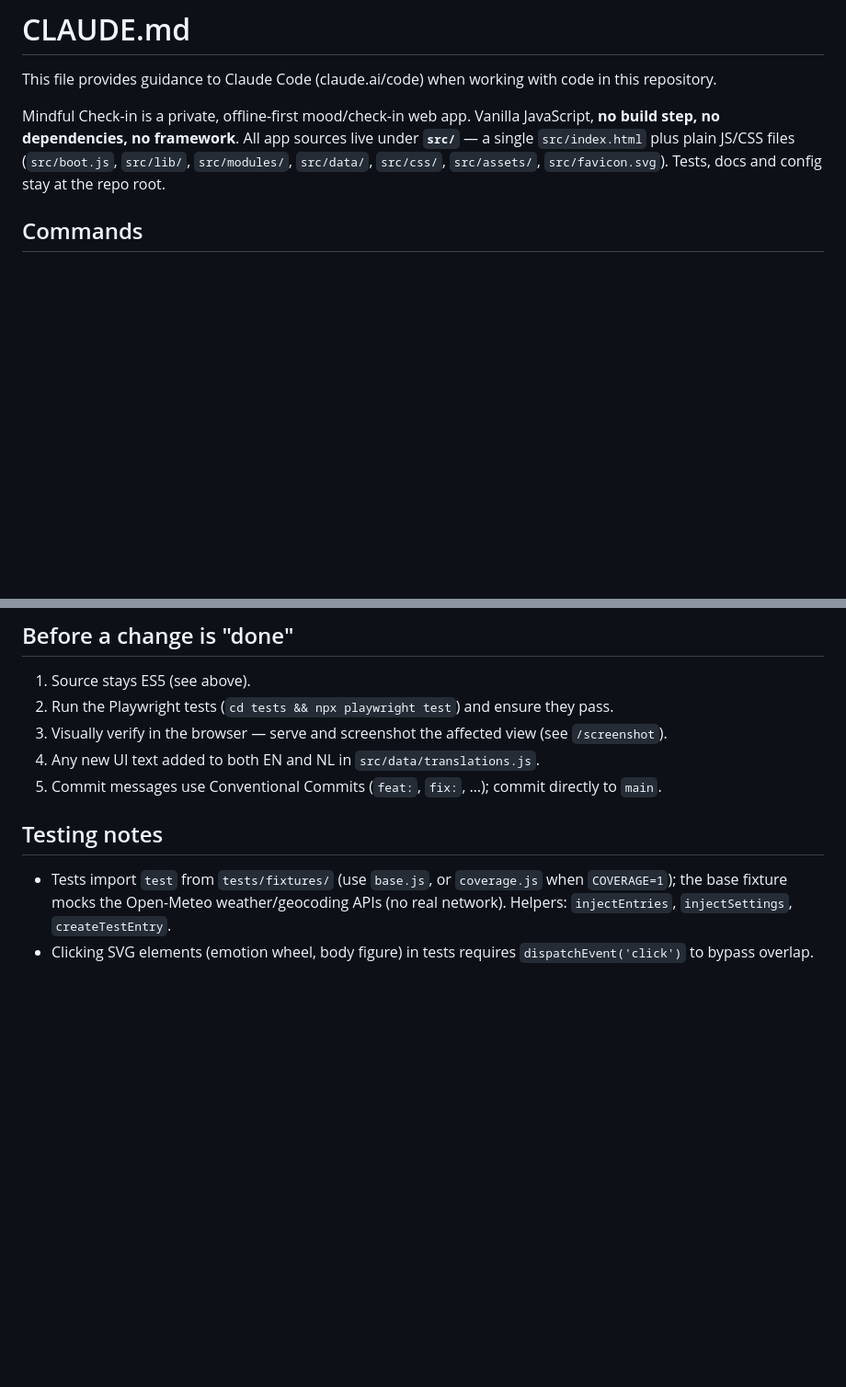
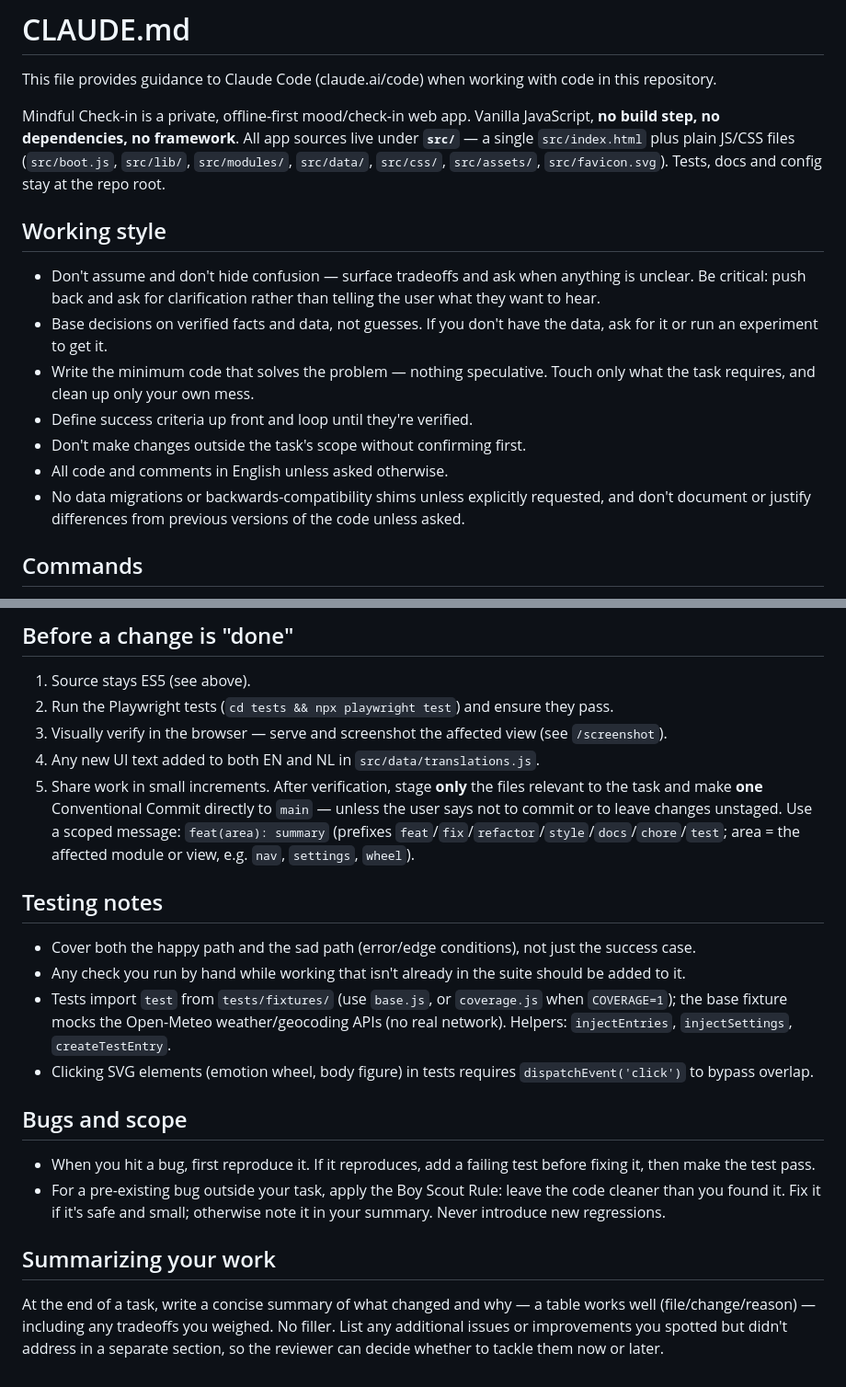
Before and after one commit to somali-lab/mindful-check-in, a Markdown page: CLAUDE.md, 2 parts joined by grey strips. Shown at 92% size. Drawn GitHub-style; blank space fills up the shorter version.

Commit message:
docs: update CLAUDE.md with working style and testing guidelines

```diff
--- a/CLAUDE.md
+++ b/CLAUDE.md
@@ -3,6 +3,16 @@
 This file provides guidance to Claude Code (claude.ai/code) when working with code in this repository.
 
 Mindful Check-in is a private, offline-first mood/check-in web app. Vanilla JavaScript, **no build step, no dependencies, no framework**. All app sources live under **`src/`** — a single `src/index.html` plus plain JS/CSS files (`src/boot.js`, `src/lib/`, `src/modules/`, `src/data/`, `src/css/`, `src/assets/`, `src/favicon.svg`). Tests, docs and config stay at the repo root.
+
+## Working style
+
+- Don't assume and don't hide confusion — surface tradeoffs and ask when anything is unclear. Be critical: push back and ask for clarification rather than telling the user what they want to hear.
+- Base decisions on verified facts and data, not guesses. If you don't have the data, ask for it or run an experiment to get it.
+- Write the minimum code that solves the problem — nothing speculative. Touch only what the task requires, and clean up only your own mess.
+- Define success criteria up front and loop until they're verified.
+- Don't make changes outside the task's scope without confirming first.
+- All code and comments in English unless asked otherwise.
+- No data migrations or backwards-compatibility shims unless explicitly requested, and don't document or justify differences from previous versions of the code unless asked.
 
 ## Commands
 
@@ -36,9 +46,20 @@ Hand-written CSS with custom properties; design tokens (light + dark palettes) l
 2. Run the Playwright tests (`cd tests && npx playwright test`) and ensure they pass.
 3. Visually verify in the browser — serve and screenshot the affected view (see `/screenshot`).
 4. Any new UI text added to both EN and NL in `src/data/translations.js`.
-5. Commit messages use Conventional Commits (`feat:`, `fix:`, …); commit directly to `main`.
+5. Share work in small increments. After verification, stage **only** the files relevant to the task and make **one** Conventional Commit directly to `main` — unless the user says not to commit or to leave changes unstaged. Use a scoped message: `feat(area): summary` (prefixes `feat`/`fix`/`refactor`/`style`/`docs`/`chore`/`test`; area = the affected module or view, e.g. `nav`, `settings`, `wheel`).
 
 ## Testing notes
 
+- Cover both the happy path and the sad path (error/edge conditions), not just the success case.
+- Any check you run by hand while working that isn't already in the suite should be added to it.
 - Tests import `test` from `tests/fixtures/` (use `base.js`, or `coverage.js` when `COVERAGE=1`); the base fixture mocks the Open-Meteo weather/geocoding APIs (no real network). Helpers: `injectEntries`, `injectSettings`, `createTestEntry`.
 - Clicking SVG elements (emotion wheel, body figure) in tests requires `dispatchEvent('click')` to bypass overlap.
+
+## Bugs and scope
+
+- When you hit a bug, first reproduce it. If it reproduces, add a failing test before fixing it, then make the test pass.
+- For a pre-existing bug outside your task, apply the Boy Scout Rule: leave the code cleaner than you found it. Fix it if it's safe and small; otherwise note it in your summary. Never introduce new regressions.
+
+## Summarizing your work
+
+At the end of a task, write a concise summary of what changed and why — a table works well (file/change/reason) — including any tradeoffs you weighed. No filler. List any additional issues or improvements you spotted but didn't address in a separate section, so the reviewer can decide whether to tackle them now or later.
```
